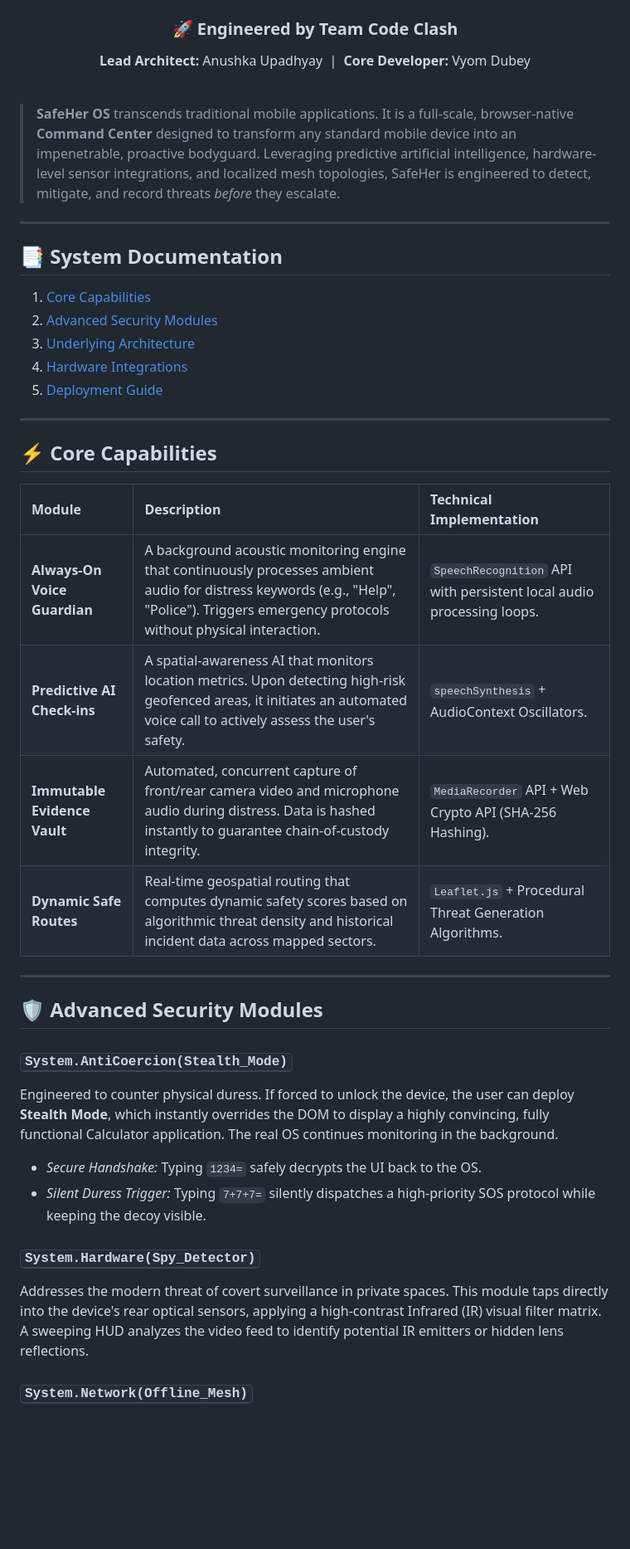
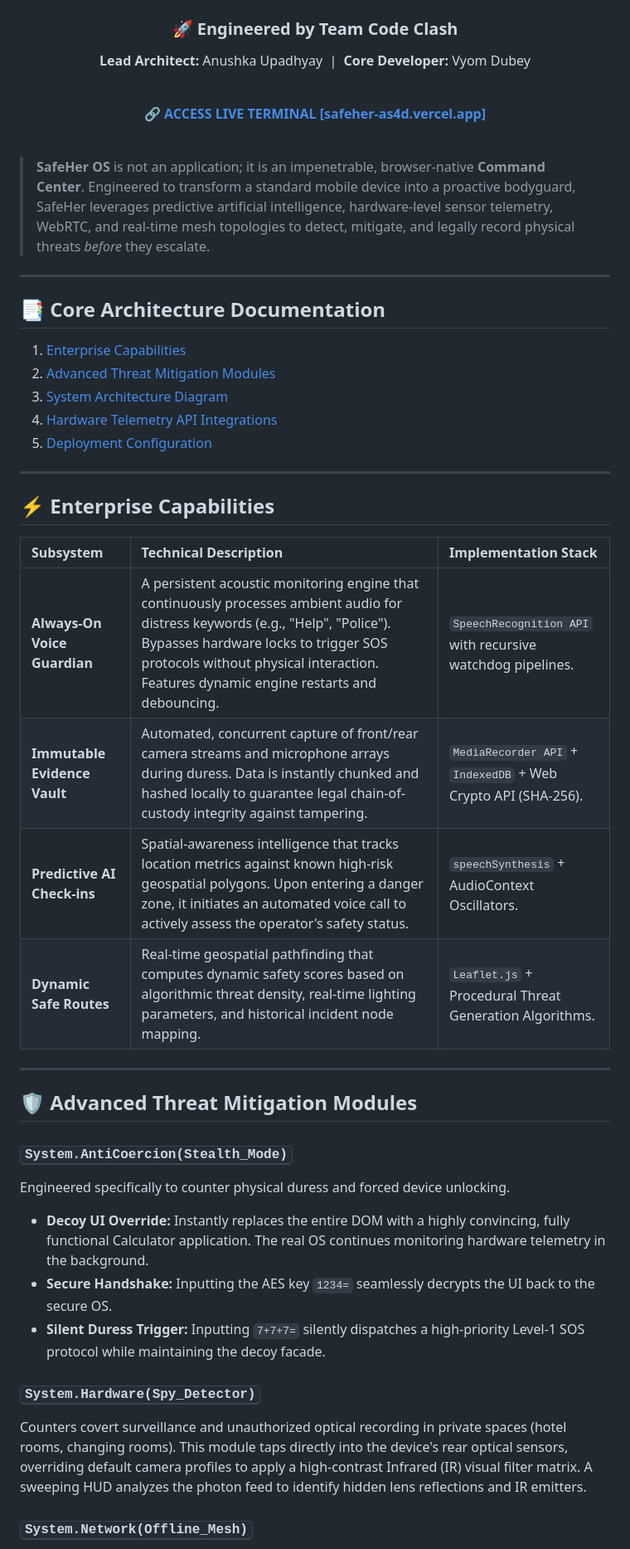
Before and after one commit to devillikevd/Safeher, a Markdown page: README.md, the part around one of its changes. Shown at 83% size. Rendered like a GitHub page; blank space fills up the shorter version.

Commit message:
docs: Rewrite README with highly advanced architectural documentation and live Vercel link

```diff
--- a/README.md
+++ b/README.md
@@ -10,41 +14,46 @@
   <h3>🚀 Engineered by Team Code Clash</h3>
   <p><strong>Lead Architect:</strong> Anushka Upadhyay &nbsp;|&nbsp; <strong>Core Developer:</strong> Vyom Dubey</p>
+  <br/>
+  <p>
+    <a href="https://safeher-as4d.vercel.app/"><strong>🔗 ACCESS LIVE TERMINAL [safeher-as4d.vercel.app]</strong></a>
+  </p>
 </div>
 
 <br/>
 
-> **SafeHer OS** transcends traditional mobile applications. It is a full-scale, browser-native **Command Center** designed to transform any standard mobile device into an impenetrable, proactive bodyguard. Leveraging predictive artificial intelligence, hardware-level sensor integrations, and localized mesh topologies, SafeHer is engineered to detect, mitigate, and record threats *before* they escalate.
+> **SafeHer OS** is not an application; it is an impenetrable, browser-native **Command Center**. Engineered to transform a standard mobile device into a proactive bodyguard, SafeHer leverages predictive artificial intelligence, hardware-level sensor telemetry, WebRTC, and real-time mesh topologies to detect, mitigate, and legally record physical threats *before* they escalate.
 
 ---
 
-## 📑 System Documentation
-1. [Core Capabilities](#-core-capabilities)
-2. [Advanced Security Modules](#-advanced-security-modules)
-3. [Underlying Architecture](#-underlying-architecture)
-4. [Hardware Integrations](#-hardware-integrations)
-5. [Deployment Guide](#-deployment-guide)
+## 📑 Core Architecture Documentation
+1. [Enterprise Capabilities](#-enterprise-capabilities)
+2. [Advanced Threat Mitigation Modules](#-advanced-threat-mitigation-modules)
+3. [System Architecture Diagram](#-system-architecture-diagram)
+4. [Hardware Telemetry API Integrations](#-hardware-telemetry-api-integrations)
+5. [Deployment Configuration](#-deployment-configuration)
 
 ---
 
-## ⚡ Core Capabilities
+## ⚡ Enterprise Capabilities
 
-| Module | Description | Technical Implementation |
+| Subsystem | Technical Description | Implementation Stack |
 | :--- | :--- | :--- |
-| **Always-On Voice Guardian** | A background acoustic monitoring engine that continuously processes ambient audio for distress keywords (e.g., "Help", "Police"). Triggers emergency protocols without physical interaction. | `SpeechRecognition` API with persistent local audio processing loops. |
-| **Predictive AI Check-ins** | A spatial-awareness AI that monitors location metrics. Upon detecting high-risk geofenced areas, it initiates an automated voice call to actively assess the user's safety. | `speechSynthesis` + AudioContext Oscillators. |
-| **Immutable Evidence Vault** | Automated, concurrent capture of front/rear camera video and microphone audio during distress. Data is hashed instantly to guarantee chain-of-custody integrity. | `MediaRecorder` API + Web Crypto API (SHA-256 Hashing). |
-| **Dynamic Safe Routes** | Real-time geospatial routing that computes dynamic safety scores based on algorithmic threat density and historical incident data across mapped sectors. | `Leaflet.js` + Procedural Threat Generation Algorithms. |
+| **Always-On Voice Guardian** | A persistent acoustic monitoring engine that continuously processes ambient audio for distress keywords (e.g., "Help", "Police"). Bypasses hardware locks to trigger SOS protocols without physical interaction. Features dynamic engine restarts and debouncing. | `SpeechRecognition API` with recursive watchdog pipelines. |
+| **Immutable Evidence Vault** | Automated, concurrent capture of front/rear camera streams and microphone arrays during duress. Data is instantly chunked and hashed locally to guarantee legal chain-of-custody integrity against tampering. | `MediaRecorder API` + `IndexedDB` + Web Crypto API (SHA-256). |
+| **Predictive AI Check-ins** | Spatial-awareness intelligence that tracks location metrics against known high-risk geospatial polygons. Upon entering a danger zone, it initiates an automated voice call to actively assess the operator's safety status. | `speechSynthesis` + AudioContext Oscillators. |
+| **Dynamic Safe Routes** | Real-time geospatial pathfinding that computes dynamic safety scores based on algorithmic threat density, real-time lighting parameters, and historical incident node mapping. | `Leaflet.js` + Procedural Threat Generation Algorithms. |
 
 ---
 
-## 🛡️ Advanced Security Modules
+## 🛡️ Advanced Threat Mitigation Modules
 
 ### <kbd>System.AntiCoercion(Stealth_Mode)</kbd>
-Engineered to counter physical duress. If forced to unlock the device, the user can deploy **Stealth Mode**, which instantly overrides the DOM to display a highly convincing, fully functional Calculator application. The real OS continues monitoring in the background.
-- *Secure Handshake:* Typing `1234=` safely decrypts the UI back to the OS.
-- *Silent Duress Trigger:* Typing `7+7+7=` silently dispatches a high-priority SOS protocol while keeping the decoy visible.
+Engineered specifically to counter physical duress and forced device unlocking.
+- **Decoy UI Override:** Instantly replaces the entire DOM with a highly convincing, fully functional Calculator application. The real OS continues monitoring hardware telemetry in the background.
+- **Secure Handshake:** Inputting the AES key `1234=` seamlessly decrypts the UI back to the secure OS.
+- **Silent Duress Trigger:** Inputting `7+7+7=` silently dispatches a high-priority Level-1 SOS protocol while maintaining the decoy facade.
 
 ### <kbd>System.Hardware(Spy_Detector)</kbd>
-Addresses the modern threat of covert surveillance in private spaces. This module taps directly into the device's rear optical sensors, applying a high-contrast Infrared (IR) visual filter matrix. A sweeping HUD analyzes the video feed to identify potential IR emitters or hidden lens reflections.
+Counters covert surveillance and unauthorized optical recording in private spaces (hotel rooms, changing rooms). This module taps directly into the device's rear optical sensors, overriding default camera profiles to apply a high-contrast Infrared (IR) visual filter matrix. A sweeping HUD analyzes the photon feed to identify hidden lens reflections and IR emitters.
 
 ### <kbd>System.Network(Offline_Mesh)</kbd>
```
Also changed, not shown: other parts of README.md (+49 -32 lines).
